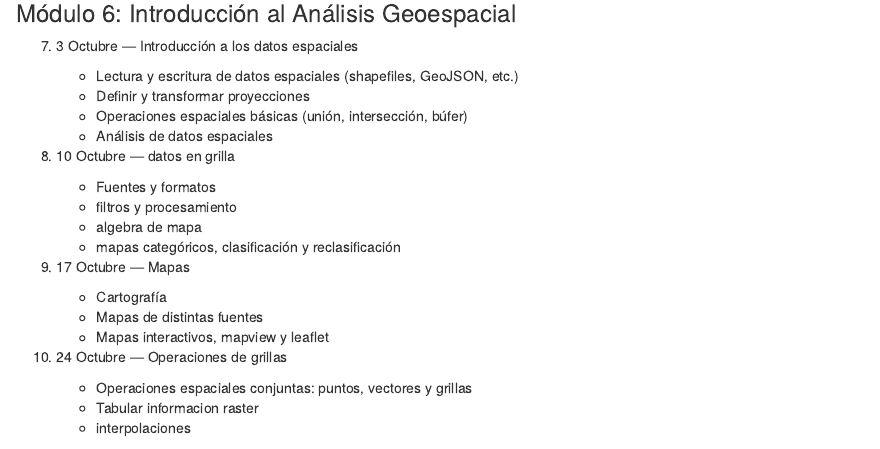
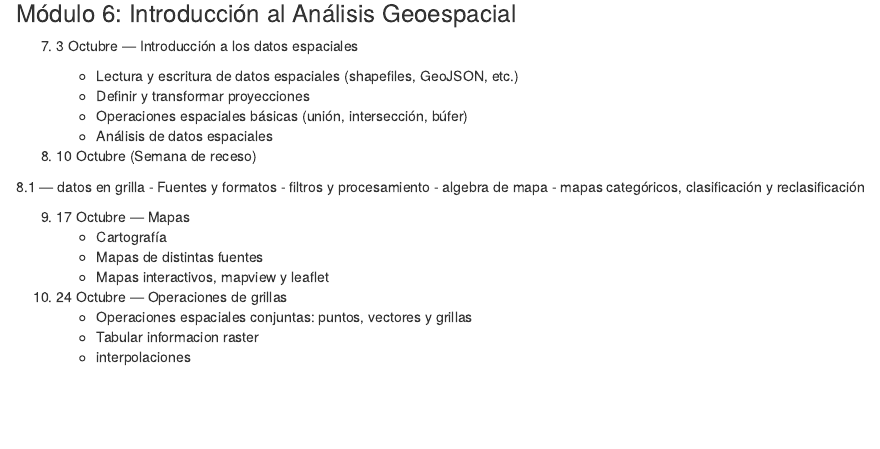
Before and after one commit to horaciosamaniego/CBIT202, an R Markdown document (index.Rmd): the page in a window 1100 px wide, from 2410 px down. Rendered offline with R 4.5, knitr and Pandoc, with nearby package versions; drawn as R Markdown's standard HTML page in place of the format the file asks for.

Commit message:
semana de receso

```diff
--- a/_bookdown.yml
+++ b/_bookdown.yml
@@ -1,4 +1,5 @@
-book_filename: "CBIT202_libro"
+
+.book_filename: "CBIT202_libro"
 new_session: true
 before_chapter_script: _common.R
 delete_merged_file: true
--- a/index.Rmd
+++ b/index.Rmd
@@ -133,7 +133,10 @@ Este curso tiene como objetivo central adquirir herramientas para el manejo de d
    - Operaciones espaciales básicas (unión, intersección, búfer)
    - Análisis de datos espaciales
 
-8. 10 Octubre — datos en grilla
+8. 10 Octubre (Semana de receso)
+
+
+8.1 — datos en grilla
     - Fuentes y formatos
     - filtros y procesamiento
     - algebra de mapa
```
